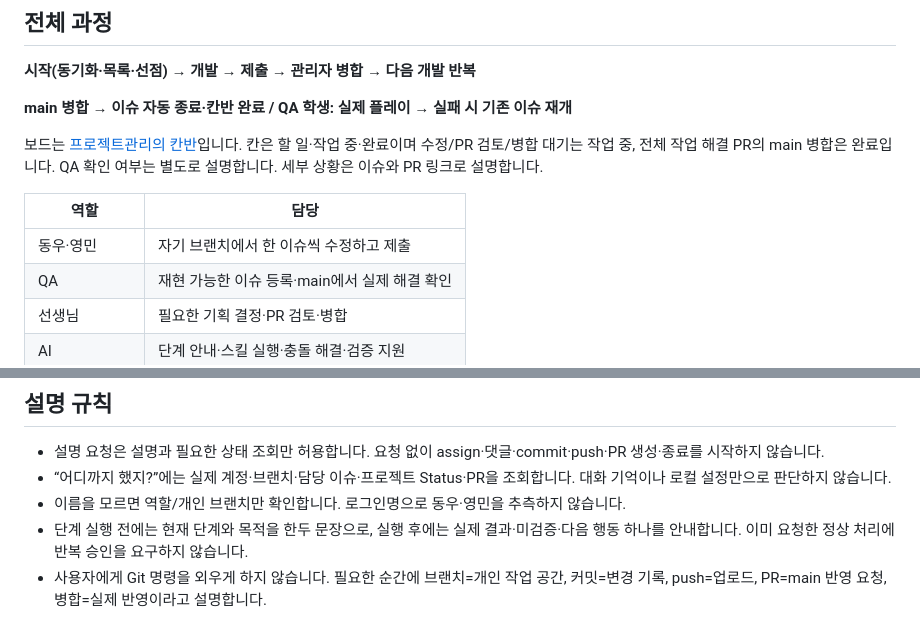
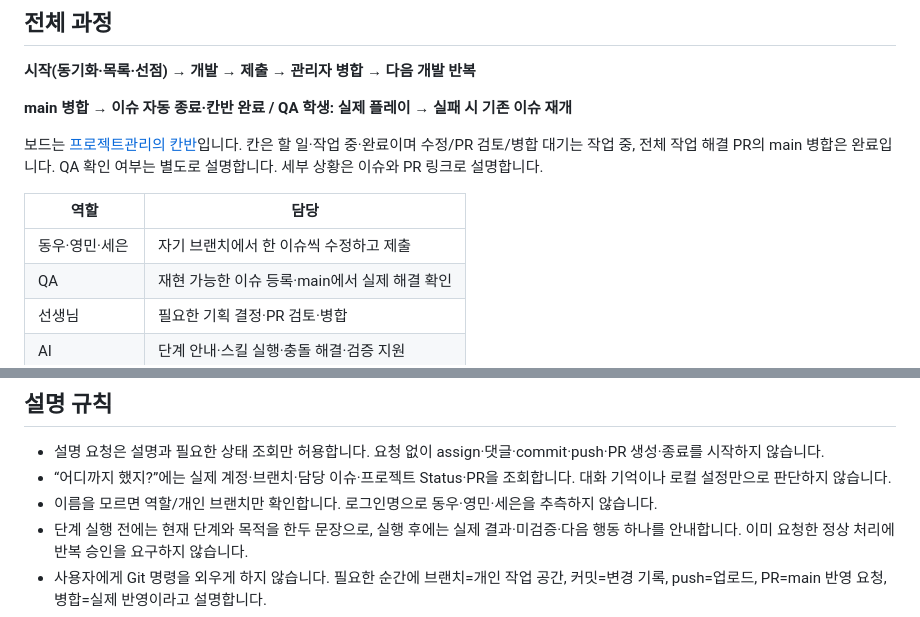
Before and after one commit to 2026-tmax-it-school/nightmare, a Markdown page: docs/team-protocol.md, 2 parts joined by grey strips. Rendered like a GitHub page.

```diff
--- a/docs/team-protocol.md
+++ b/docs/team-protocol.md
@@ -12,7 +12,7 @@
 
 | 역할 | 담당 |
 |---|---|
-| 동우·영민 | 자기 브랜치에서 한 이슈씩 수정하고 제출 |
+| 동우·영민·세은 | 자기 브랜치에서 한 이슈씩 수정하고 제출 |
 | QA | 재현 가능한 이슈 등록·main에서 실제 해결 확인 |
 | 선생님 | 필요한 기획 결정·PR 검토·병합 |
 | AI | 단계 안내·스킬 실행·충돌 해결·검증 지원 |
@@ -34,7 +34,7 @@
 
 - 설명 요청은 설명과 필요한 상태 조회만 허용합니다. 요청 없이 assign·댓글·commit·push·PR 생성·종료를 시작하지 않습니다.
 - “어디까지 했지?”에는 실제 계정·브랜치·담당 이슈·프로젝트 Status·PR을 조회합니다. 대화 기억이나 로컬 설정만으로 판단하지 않습니다.
-- 이름을 모르면 역할/개인 브랜치만 확인합니다. 로그인명으로 동우·영민을 추측하지 않습니다.
+- 이름을 모르면 역할/개인 브랜치만 확인합니다. 로그인명으로 동우·영민·세은을 추측하지 않습니다.
 - 단계 실행 전에는 현재 단계와 목적을 한두 문장으로, 실행 후에는 실제 결과·미검증·다음 행동 하나를 안내합니다. 이미 요청한 정상 처리에 반복 승인을 요구하지 않습니다.
 - 사용자에게 Git 명령을 외우게 하지 않습니다. 필요한 순간에 브랜치=개인 작업 공간, 커밋=변경 기록, push=업로드, PR=main 반영 요청, 병합=실제 반영이라고 설명합니다.
 - 번호·링크·SHA는 조회한 실제 값으로 대체합니다. 아래 예시는 사실로 보고하지 않습니다.
```
Also changed, not shown: .agents/skills/team-common.md (+1 -1 lines), docs/team-workflow.md (+3 -3 lines).
